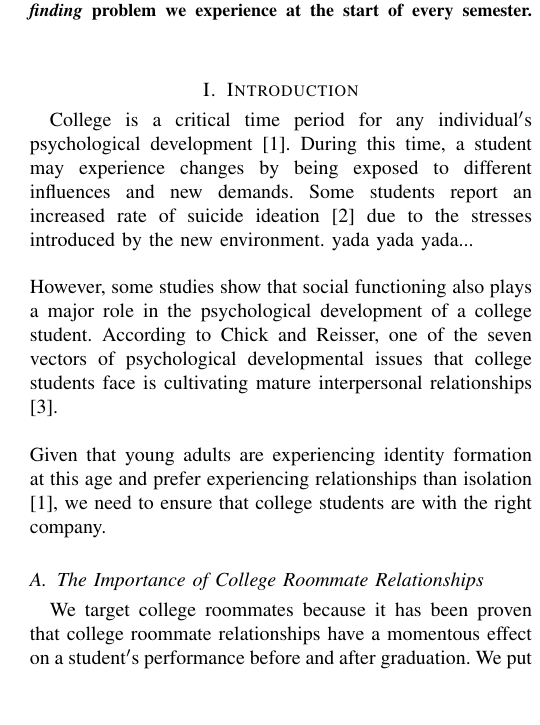
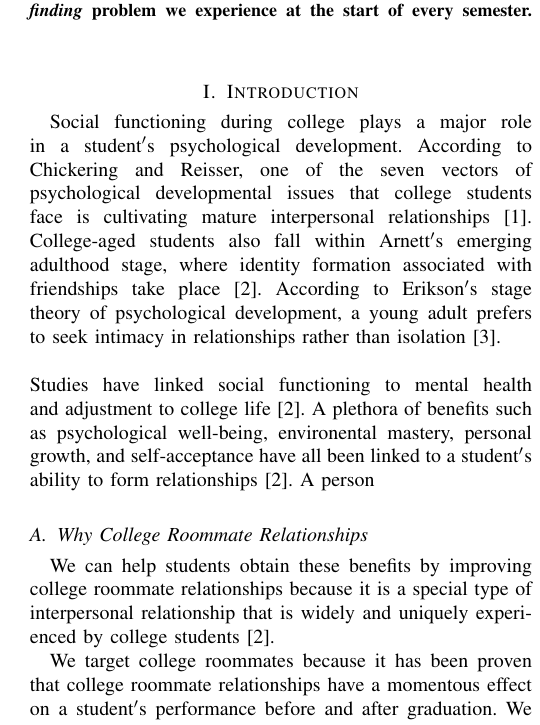
Before and after one commit to matthewmarcos/SP_Paper, a LaTeX paper (marcoscmsc190sp.tex): part of one column of page 1 of 2, cut so that both start at the same text, the shorter picture padded with empty space. Compiled offline with pdfLaTeX.

Commit message:
Change structure. Gonna work on Google Docs for now

```diff
--- a/marcoscmsc190sp.tex
+++ b/marcoscmsc190sp.tex
@@ -52,21 +52,16 @@ This article explores the role and importance of roommates in a college student$
     % \subsection{Why is the topic of interest?}
 
     % Expound more on the psychological importance of college
-    College is a critical time period for any individual$'$s psychological development\cite{erb}. During this time, a student may experience changes by being exposed to different influences and new demands. Some students report an increased rate of suicide ideation \cite{sladek} due to the stresses introduced by the new environment. yada yada yada...
+    Social functioning during college plays a major role in a student$'$s psychological development. According to Chickering and Reisser, one of the seven vectors of psychological developmental issues that college students face is cultivating mature interpersonal relationships\cite{chickering}. College-aged students also fall within Arnett$'$s emerging adulthood stage, where identity formation associated with friendships take place \cite{erb}. According to Erikson$'$s stage theory of psychological development, a young adult prefers to seek intimacy in relationships rather than isolation\cite{erikson}.
     \\
     \\
-    % Importance of social functioning
-    However, some studies show that social functioning also plays a major role in the psychological development of a college student.
-    According to Chick and Reisser, one of the seven vectors of psychological developmental issues that college students face is cultivating mature interpersonal relationships\cite{chickering}.
-    \\
-    \\
-    Given that young adults are experiencing identity formation at this age and prefer experiencing relationships than isolation\cite{erb}, we need to ensure that college students are with the right company.
+    Studies have linked social functioning to mental health and adjustment to college life \cite{erb}. A plethora of benefits such as psychological well-being, environental mastery, personal growth, and self-acceptance have all been linked to a student$'$s ability to form relationships\cite{erb}. A person
 
-\subsection{The Importance of College Roommate Relationships}
+
+\subsection{Why College Roommate Relationships}
+    We can help students obtain these benefits by improving college roommate relationships because it is a special type of interpersonal relationship that is widely and uniquely experienced by college students\cite{erb}.
+
     We target college roommates because it has been proven that college roommate relationships have a momentous effect on a student$’$s performance before and after graduation. We put more effort in helping college students find the roommates that will help improve themselves.
-    % Studies in the United States of America have shown that being having interracial roommates can improve a sense of belongingness and academic performance of students as measured by grade point average\cite{shook}.
-
-    % Before proposing finding proper roommates, explain why target roommates.
     \\
     \\
     Having the correct college roommate can affect a college student in both his/her personal and academic life. A research paper suggests that roommate contact with different people can potentially diminish prejudices given that there are a few conditions that are met. Waldo in 1986 found that there is a correlation between positive college-roommate interactions and higher GPAs. Inversely, Dusselier, Dunn, Wang, Shelley, and Whalen noted that frequent conflicts can be used to determine the overall stress level of an individual\cite{dusselier}. Choosing a college roommate that does not match with an individual can have detrimental effects. According to Keup, having a bad relationship with college roommates can cause one of the greatest disappointments of a student’s freshman year, and can decrease his/her overall satisfaction\cite{keup}.
```
Also changed, not shown: marcoscmsc190sp.bib (+7 -0 lines), marcoscmsc190sp.tex (2 more changed lines).
